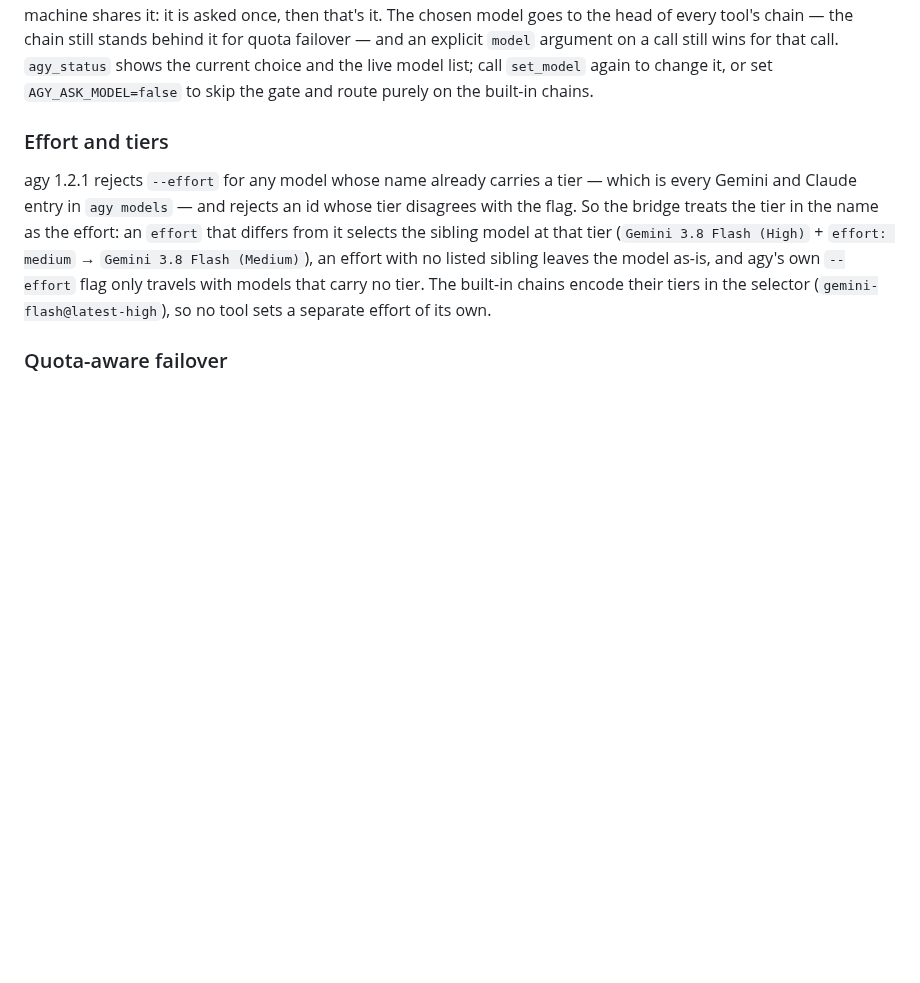
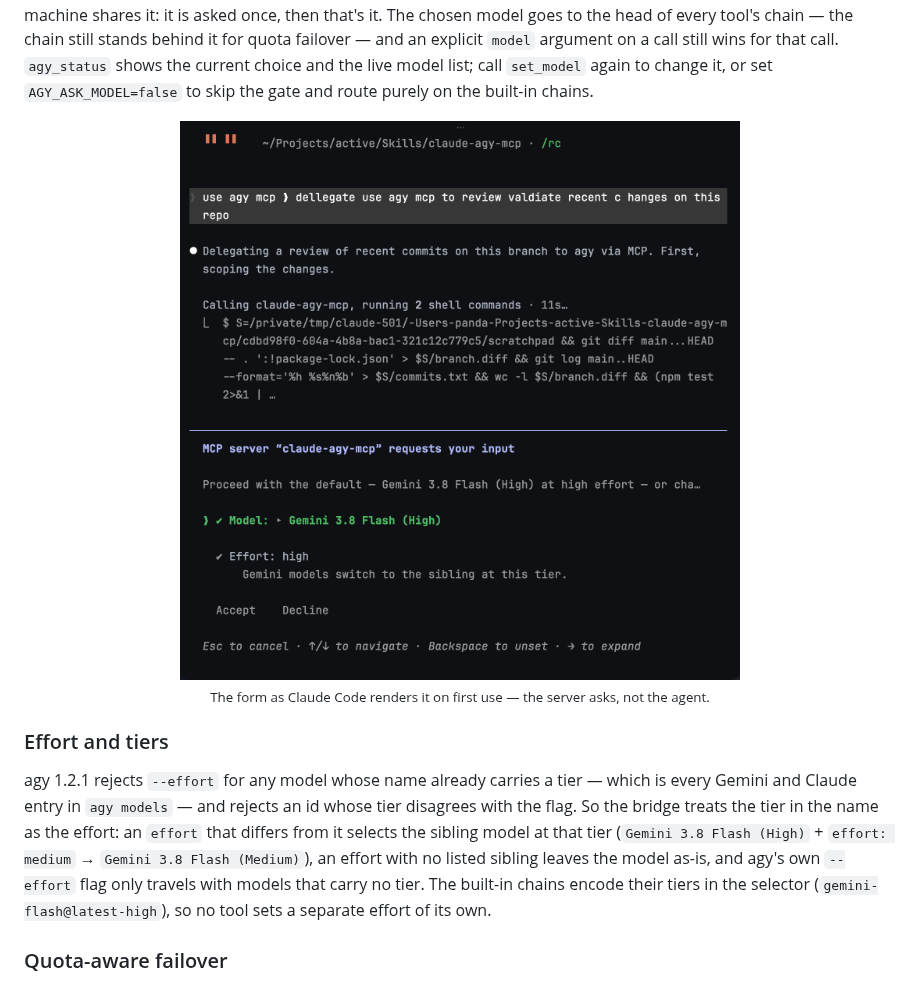
Before and after one commit to PyModel/claude-agy-mcp, a Markdown page: README.md, the part around the change. Rendered like a GitHub page; pictures changed too: assets/set-model-prompt.png (added); blank space fills up the shorter version.

Commit message:
docs: show the set_model form as Claude Code renders it
Co-Authored-By: Claude Fable 5.1 <noreply@anthropic.com>
Claude-Session: https://claude.ai/code/session_01MYGgwrnEv1Prtw1mRJXanH

```diff
--- a/README.md
+++ b/README.md
@@ -217,6 +217,12 @@ failover — and an explicit `model` argument on a call still wins for that call
 the current choice and the live model list; call `set_model` again to change it, or set
 `AGY_ASK_MODEL=false` to skip the gate and route purely on the built-in chains.
 
+<p align="center">
+  <img src="https://raw.githubusercontent.com/PyModel/claude-agy-mcp/main/assets/set-model-prompt.png" alt="Claude Code showing the claude-agy-mcp model form: Proceed with the default — Gemini 3.8 Flash (High) at high effort — or change? with Model and Effort pickers and Accept / Decline" width="720">
+  <br>
+  <sub>The form as Claude Code renders it on first use — the server asks, not the agent.</sub>
+</p>
+
 ### Effort and tiers
 
 agy 1.2.1 rejects `--effort` for any model whose name already carries a tier — which is every Gemini
```
